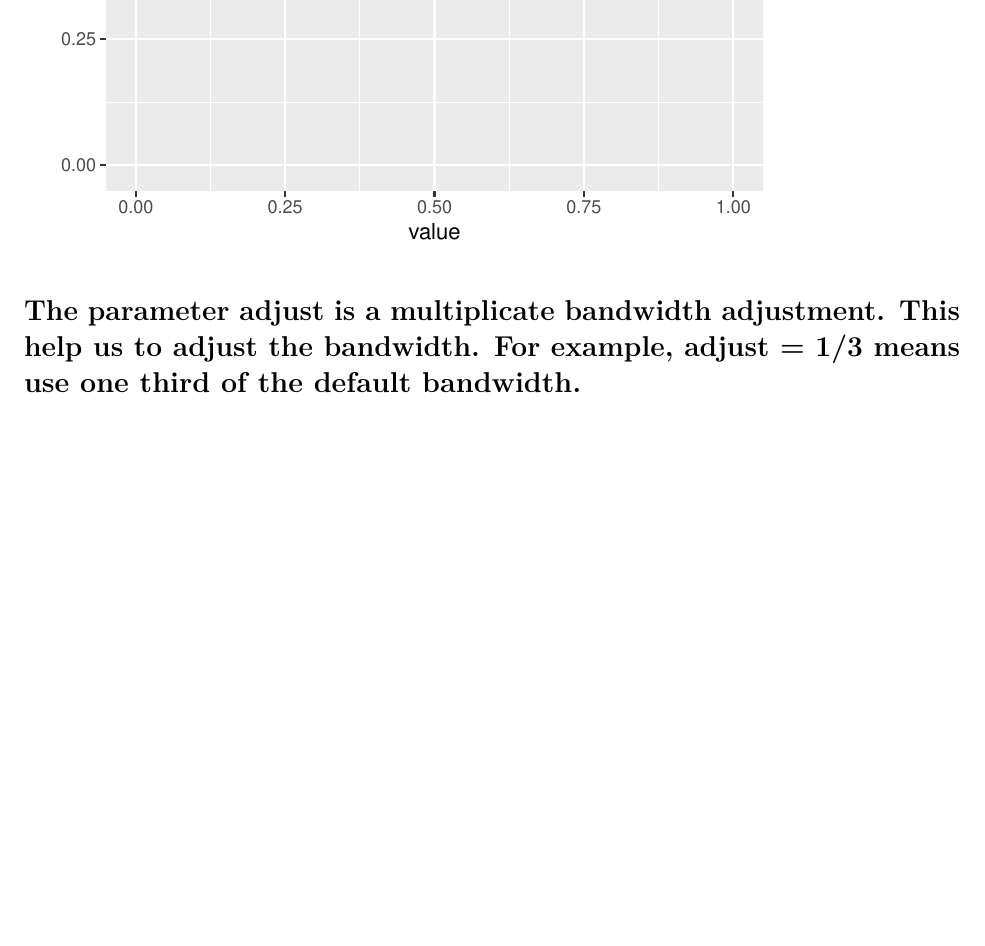
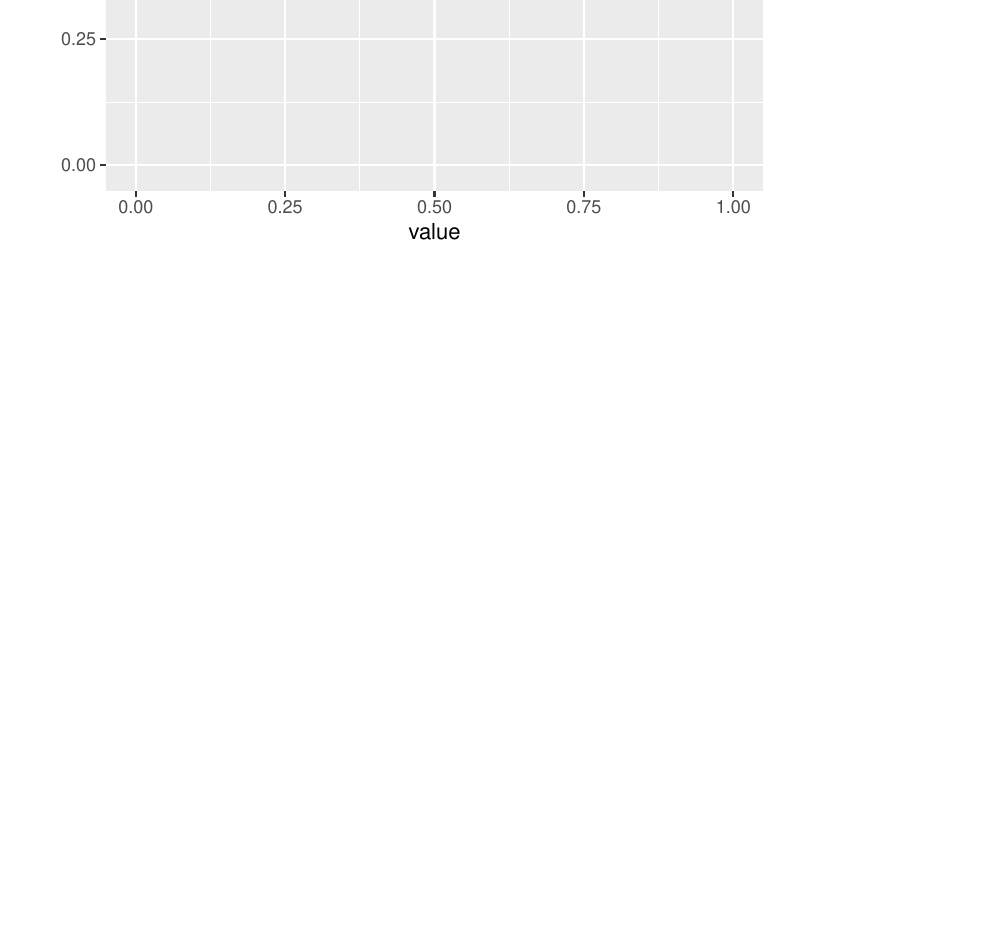
Before and after one commit to AlirezaAccelerates/BMI510, an R Markdown document (HW3/AlirezaRafieiHW3.Rmd): part of page 29 of 29, cut so that both start at the same text, the shorter picture padded with empty space. Rendered offline with R 4.5, knitr and Pandoc, then LaTeX, with nearby package versions; code that draws random numbers runs with fixed seeds of ours.

Commit message:
Update AlirezaRafieiHW3.Rmd

````diff
--- a/HW3/AlirezaRafieiHW3.Rmd
+++ b/HW3/AlirezaRafieiHW3.Rmd
@@ -332,5 +332,3 @@ ecdf_pnorm_comparison(200)
 ecdf_pnorm_comparison(10000)
 
 ```
-
-# The parameter adjust is a multiplicate bandwidth adjustment. This help us to adjust the bandwidth. For example, adjust = 1/3 means use one third of the default bandwidth.
````
